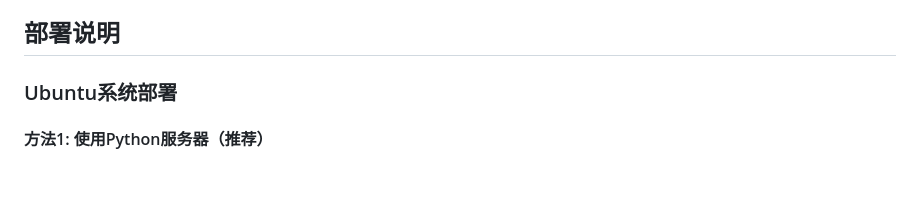
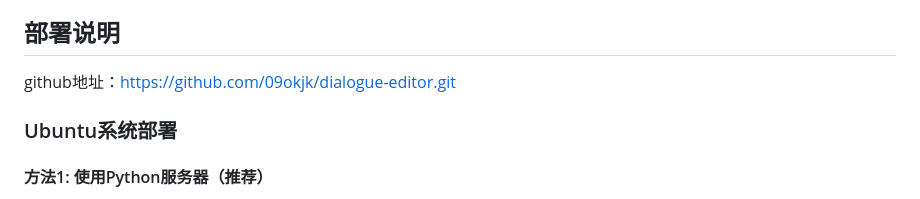
Before and after one commit to 09okjk/dialogue-editor, a Markdown page: README.md, the part around the change. Rendered like a GitHub page; blank space fills up the shorter version.

Commit message:
docs: add project overview and setup instructions to README

```diff
--- a/README.md
+++ b/README.md
@@ -37,6 +37,8 @@
 - 包含完整的对话数据结构
 
 ## 部署说明
+
+github地址：<https://github.com/09okjk/dialogue-editor.git>
 
 ### Ubuntu系统部署
 
```
